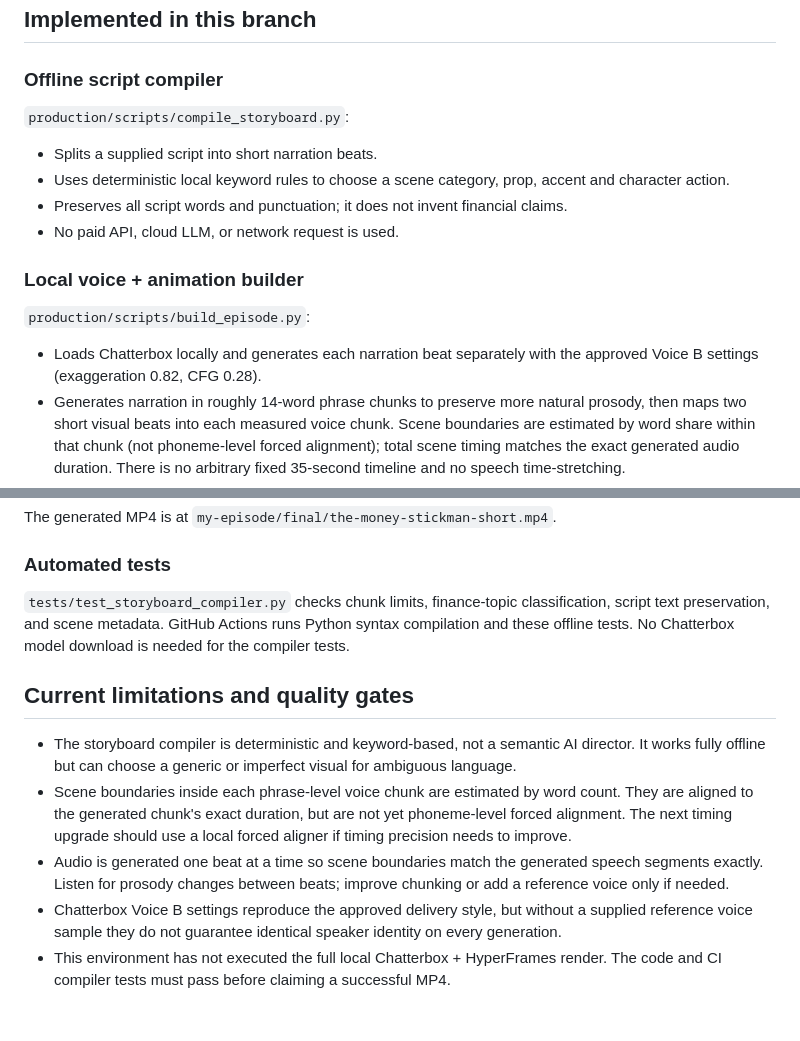
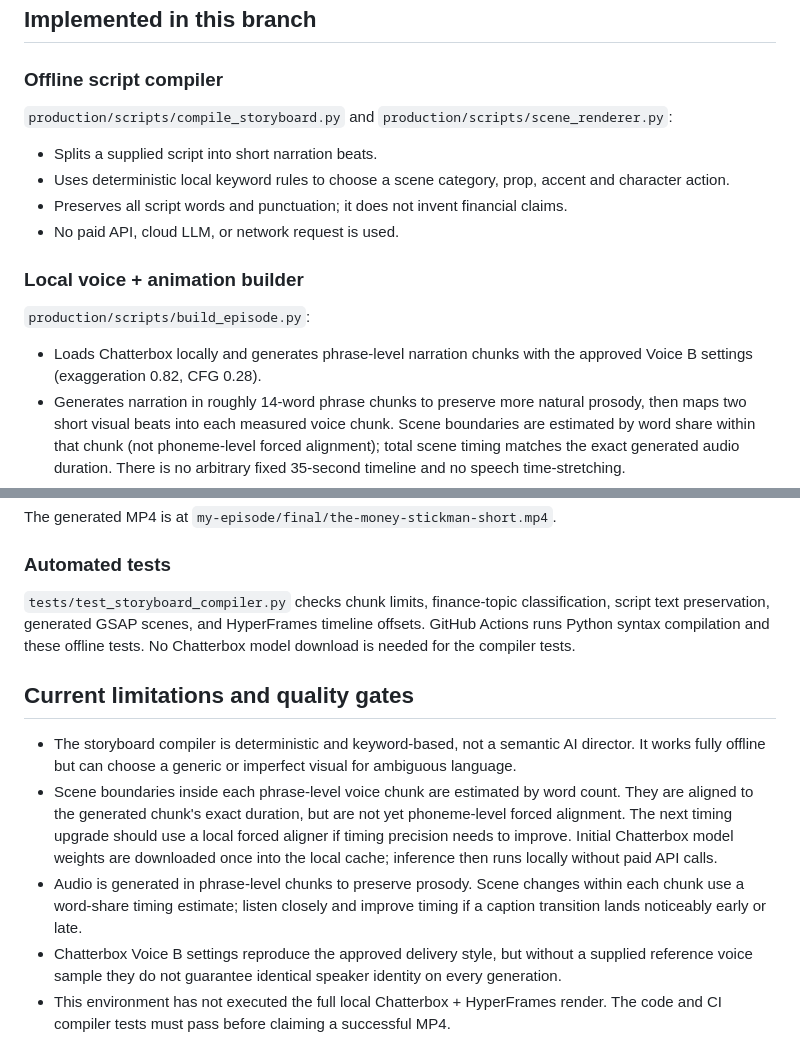
Before and after one commit to Ravindraaa/The-Money-Stickman, a Markdown page: production/ENGINE_V2_STATUS.md, 2 parts joined by grey strips. GitHub-like rendering; blank space fills up the shorter version.

Commit message:
Correct documentation for phrase-level narration and renderer tests

```diff
--- a/production/ENGINE_V2_STATUS.md
+++ b/production/ENGINE_V2_STATUS.md
@@ -49,7 +49,7 @@ The engine does not claim to prove that a voice sounds natural. A human must lis
 
 ### Offline script compiler
 
-`production/scripts/compile_storyboard.py`:
+`production/scripts/compile_storyboard.py` and `production/scripts/scene_renderer.py`:
 - Splits a supplied script into short narration beats.
 - Uses deterministic local keyword rules to choose a scene category, prop, accent and character action.
 - Preserves all script words and punctuation; it does not invent financial claims.
@@ -58,7 +58,7 @@ The engine does not claim to prove that a voice sounds natural. A human must lis
 ### Local voice + animation builder
 
 `production/scripts/build_episode.py`:
-- Loads Chatterbox locally and generates each narration beat separately with the approved Voice B settings (exaggeration 0.82, CFG 0.28).
+- Loads Chatterbox locally and generates phrase-level narration chunks with the approved Voice B settings (exaggeration 0.82, CFG 0.28).
 - Generates narration in roughly 14-word phrase chunks to preserve more natural prosody, then maps two short visual beats into each measured voice chunk. Scene boundaries are estimated by word share within that chunk (not phoneme-level forced alignment); total scene timing matches the exact generated audio duration. There is no arbitrary fixed 35-second timeline and no speech time-stretching.
 - Creates one reusable GSAP composition per narration beat, with the recurring SVG character, keyword-selected props, kinetic text, camera-like movement, and scene-specific character actions.
 - Writes `narration.wav`, phrase-level WAV chunks, `storyboard.json`, a HyperFrames `index.html`, and the generated compositions.
@@ -101,13 +101,13 @@ The generated MP4 is at `my-episode/final/the-money-stickman-short.mp4`.
 
 ### Automated tests
 
-`tests/test_storyboard_compiler.py` checks chunk limits, finance-topic classification, script text preservation, and scene metadata. GitHub Actions runs Python syntax compilation and these offline tests. No Chatterbox model download is needed for the compiler tests.
+`tests/test_storyboard_compiler.py` checks chunk limits, finance-topic classification, script text preservation, generated GSAP scenes, and HyperFrames timeline offsets. GitHub Actions runs Python syntax compilation and these offline tests. No Chatterbox model download is needed for the compiler tests.
 
 ## Current limitations and quality gates
 
 - The storyboard compiler is deterministic and keyword-based, not a semantic AI director. It works fully offline but can choose a generic or imperfect visual for ambiguous language.
-- Scene boundaries inside each phrase-level voice chunk are estimated by word count. They are aligned to the generated chunk's exact duration, but are not yet phoneme-level forced alignment. The next timing upgrade should use a local forced aligner if timing precision needs to improve.
-- Audio is generated one beat at a time so scene boundaries match the generated speech segments exactly. Listen for prosody changes between beats; improve chunking or add a reference voice only if needed.
+- Scene boundaries inside each phrase-level voice chunk are estimated by word count. They are aligned to the generated chunk's exact duration, but are not yet phoneme-level forced alignment. The next timing upgrade should use a local forced aligner if timing precision needs to improve. Initial Chatterbox model weights are downloaded once into the local cache; inference then runs locally without paid API calls.
+- Audio is generated in phrase-level chunks to preserve prosody. Scene changes within each chunk use a word-share timing estimate; listen closely and improve timing if a caption transition lands noticeably early or late.
 - Chatterbox Voice B settings reproduce the approved delivery style, but without a supplied reference voice sample they do not guarantee identical speaker identity on every generation.
 - This environment has not executed the full local Chatterbox + HyperFrames render. The code and CI compiler tests must pass before claiming a successful MP4.
 - Human review of the full MP4 and full narration remains mandatory before publishing. The runner does not upload or publish anything.
```
